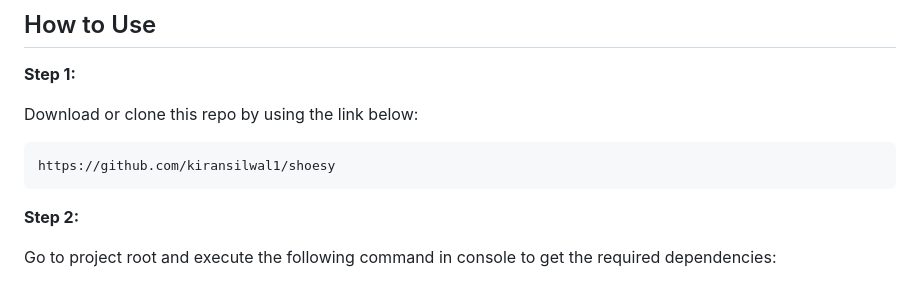
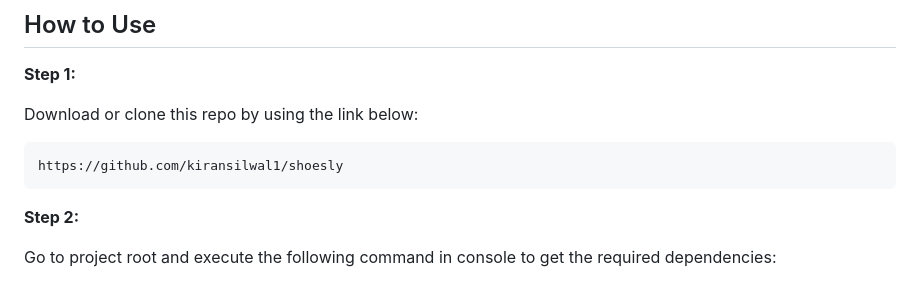
Before and after one commit to kiransilwal1/shoesly, a Markdown page: README.md, the part around the change. Rendered like a GitHub page.

Commit message:
typo fix

````diff
--- a/README.md
+++ b/README.md
@@ -17,7 +17,7 @@ The Shoesly contains the minimal implementation required to create a new library
 Download or clone this repo by using the link below:
 
 ```
-https://github.com/kiransilwal1/shoesy
+https://github.com/kiransilwal1/shoesly
 ```
 
 **Step 2:**
````
